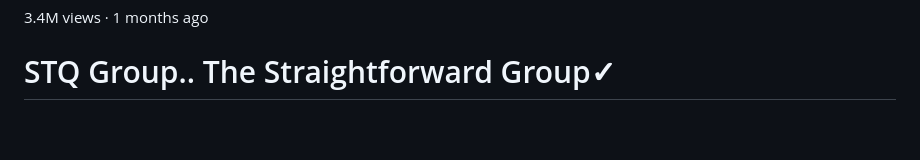
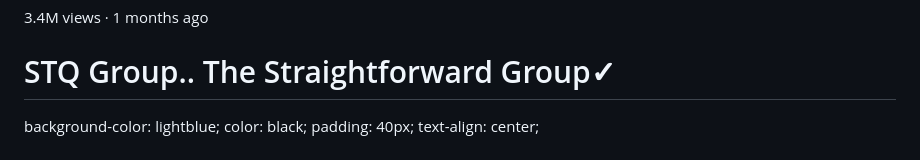
Before and after one commit to stq4626/STQ-Website, a Markdown page: README.md, the part around one of its changes. GitHub-like rendering; blank space fills up the shorter version.

```diff
--- a/README.md
+++ b/README.md
@@ -105,12 +105,14 @@ padding-top: 40px;
 
   <p class="video-description">
 
-
+background-color: lightblue;
+  color: black;
+  padding: 40px;
+  text-align: center;
 
 <style>
   /* Style all elements with the class name "city" */
 .city {
-
   background-color: tomato;
   color: white;
   padding: 10px;
```
Also changed, not shown: other parts of README.md (+1 -1 lines).
